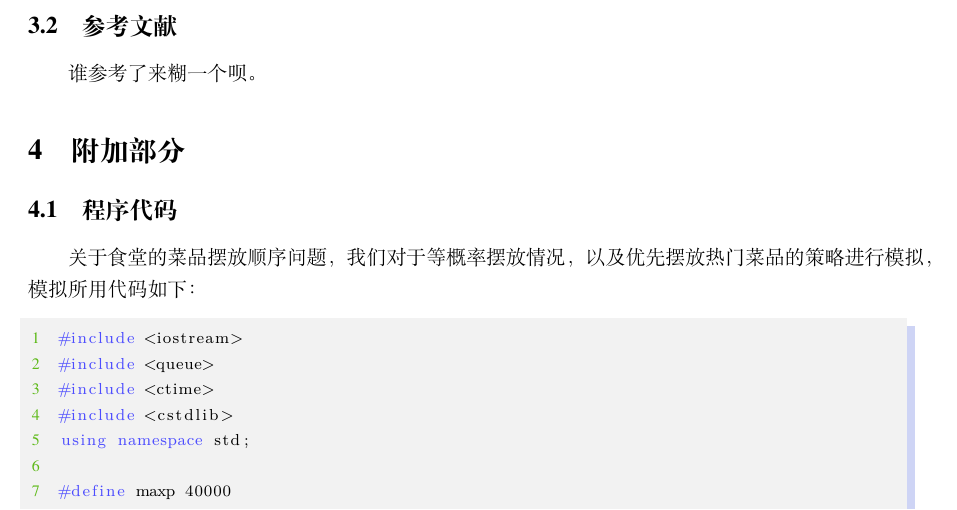
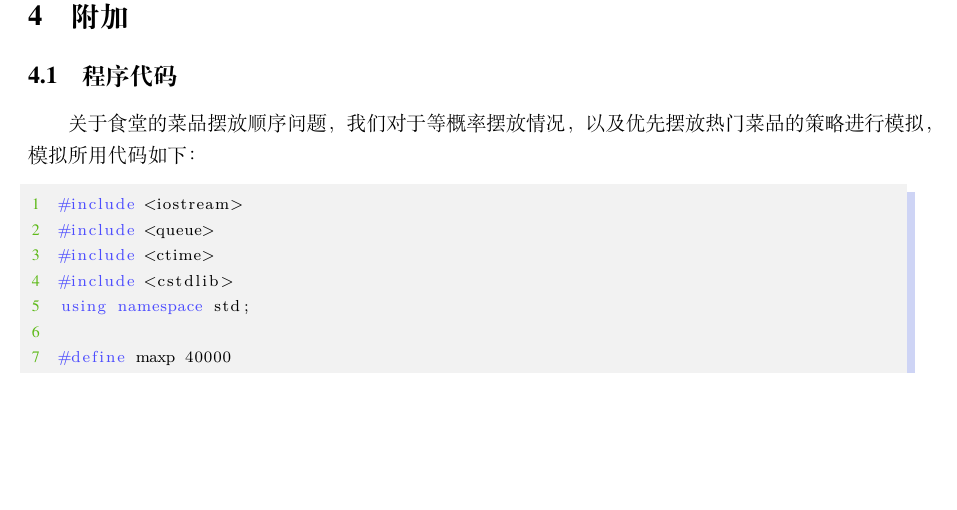
Before and after one commit to ZoRax-A5/Model, a LaTeX document (essay/essay.tex): part of page 8 of 11, cut at the place of the change, the shorter picture padded with empty space. Compiled offline with XeLaTeX.

Commit message:
version 1.0

```diff
--- a/essay/essay.tex
+++ b/essay/essay.tex
@@ -374,9 +374,7 @@ $t_2$&3.059&4.598&6.111&7.638&9.122&10.607&12.139&13.636\\
 
 
 在以上三种模型问题的构建过程中。针对每种模型各自的研究优点以及缺陷，结合实际问题，选择合适的建模方法，对于解决实际问题具有重要意义。
-\subsection{参考文献}
-谁参考了来糊一个呗。
-\section{附加部分}
+\section{附加}
 \subsection{程序代码}
 关于食堂的菜品摆放顺序问题，我们对于等概率摆放情况，以及优先摆放热门菜品的策略进行模拟，模拟所用代码如下：
 \lstset{language=C++}
```
Also changed, not shown: essay/essay.pdf, 4 other files.
